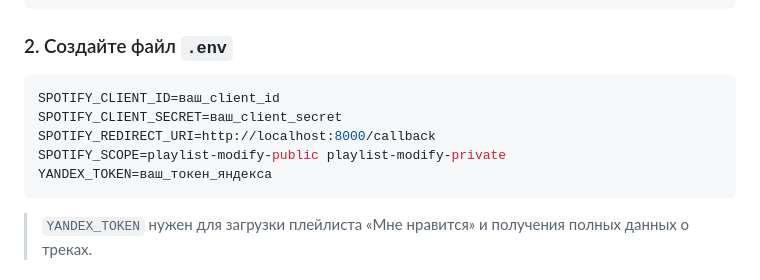
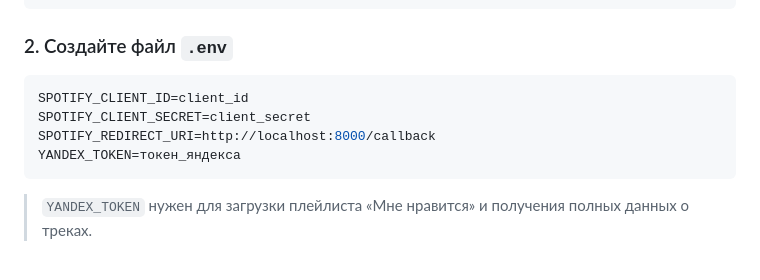
Before and after one commit to S4YN3X/SpotySync, a Markdown page: README.md, the part around the change. Rendered like a GitHub page.

Commit message:
Update environment variable placeholders in README

````diff
--- a/README.md
+++ b/README.md
@@ -44,11 +44,10 @@ cd spotysync
 ### 2. Создайте файл `.env`
 
 ```env
-SPOTIFY_CLIENT_ID=ваш_client_id
-SPOTIFY_CLIENT_SECRET=ваш_client_secret
+SPOTIFY_CLIENT_ID=client_id
+SPOTIFY_CLIENT_SECRET=client_secret
 SPOTIFY_REDIRECT_URI=http://localhost:8000/callback
-SPOTIFY_SCOPE=playlist-modify-public playlist-modify-private
-YANDEX_TOKEN=ваш_токен_яндекса
+YANDEX_TOKEN=токен_яндекса
 ```
 
 > `YANDEX_TOKEN` нужен для загрузки плейлиста «Мне нравится» и получения полных данных о треках.
````
